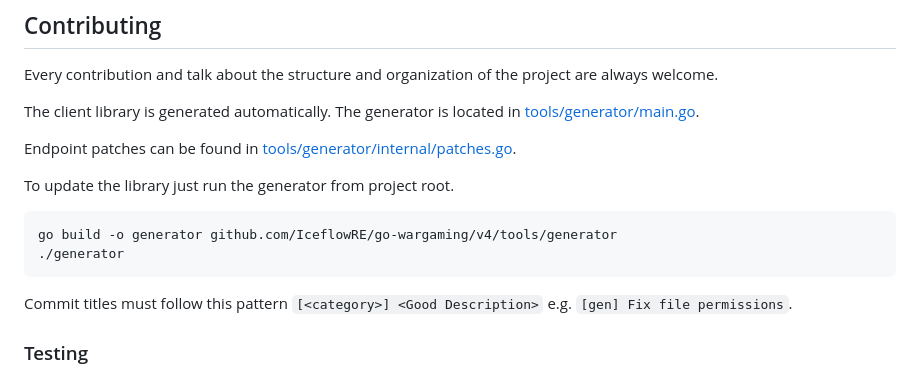
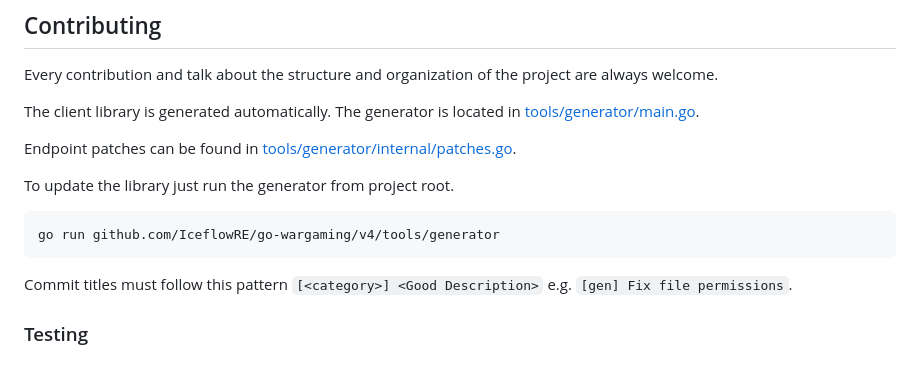
Before and after one commit to IceflowRE/go-wargaming, a Markdown page: README.md, the part around the change. Drawn GitHub-style.

Commit message:
[doc] Adjust generator usage

````diff
--- a/README.md
+++ b/README.md
@@ -107,8 +107,7 @@ Endpoint patches can be found in [tools/generator/internal/patches.go](tools/gen
 
 To update the library just run the generator from project root.
 ```shell
-go build -o generator github.com/IceflowRE/go-wargaming/v4/tools/generator
-./generator
+go run github.com/IceflowRE/go-wargaming/v4/tools/generator
 ```
 
 Commit titles must follow this pattern `[<category>] <Good Description>` e.g. `[gen] Fix file permissions`.
````
